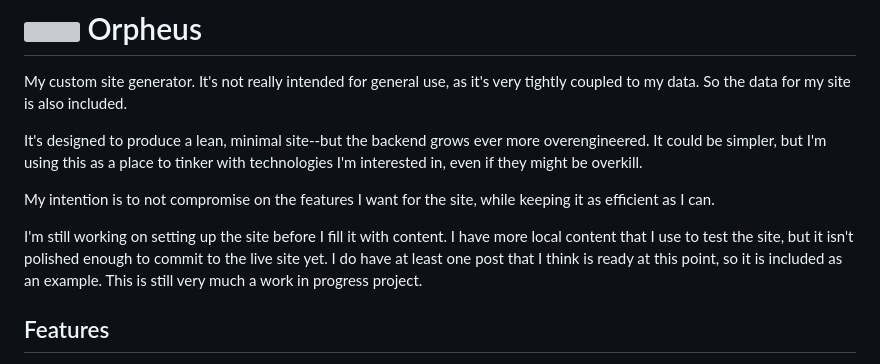
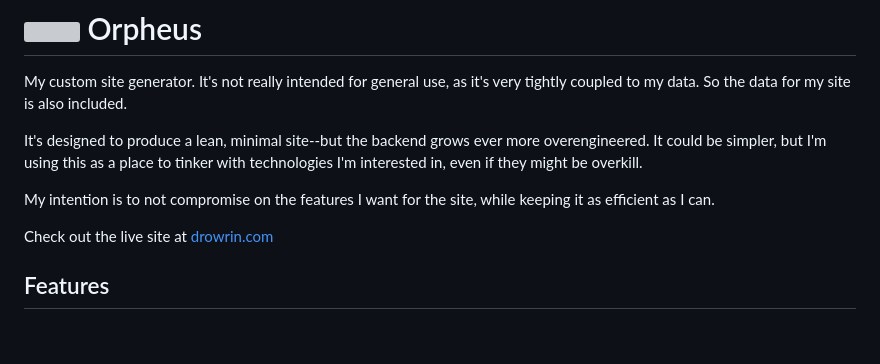
Before and after one commit to drowrin/orpheus, a Markdown page: README.md, the part around the change. GitHub-like rendering; blank space fills up the shorter version; grey boxes are pictures that could not be loaded.

Commit message:
change content level description at start

```diff
--- a/README.md
+++ b/README.md
@@ -10,10 +10,7 @@ even if they might be overkill.
 
 My intention is to not compromise on the features I want for the site, while keeping it as efficient as I can.
 
-I'm still working on setting up the site before I fill it with content. I have more local content that
-I use to test the site, but it isn't polished enough to commit to the live site yet. I do have at least
-one post that I think is ready at this point, so it is included as an example. This is still very much a work
-in progress project.
+Check out the live site at [drowrin.com](https://drowrin.com)
 
 ## Features
 
```
